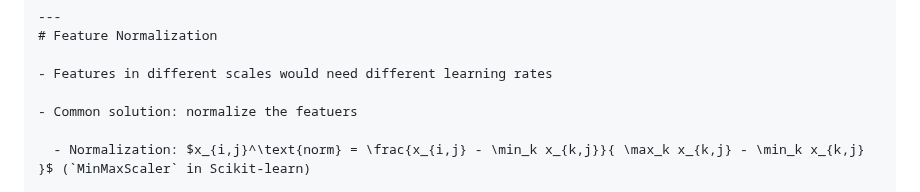
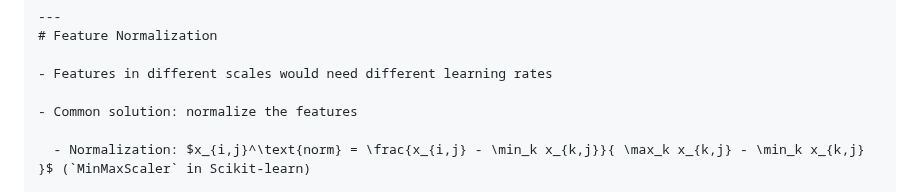
Before and after one commit to ufal/npfl129, a Markdown page: slides/02/02.md, the part around the change. Drawn GitHub-style.

Commit message:
Second fix for [@86]

```diff
--- a/slides/02/02.md
+++ b/slides/02/02.md
@@ -548,7 +548,7 @@ Commonly used features are:
 
 - Features in different scales would need different learning rates
 
-- Common solution: normalize the featuers
+- Common solution: normalize the features
 
   - Normalization: $x_{i,j}^\text{norm} = \frac{x_{i,j} - \min_k x_{k,j}}{ \max_k x_{k,j} - \min_k x_{k,j} }$ (`MinMaxScaler` in Scikit-learn)
 
```
